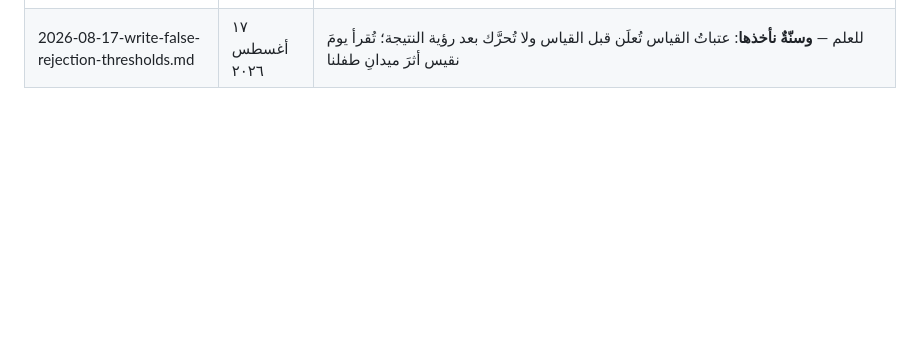
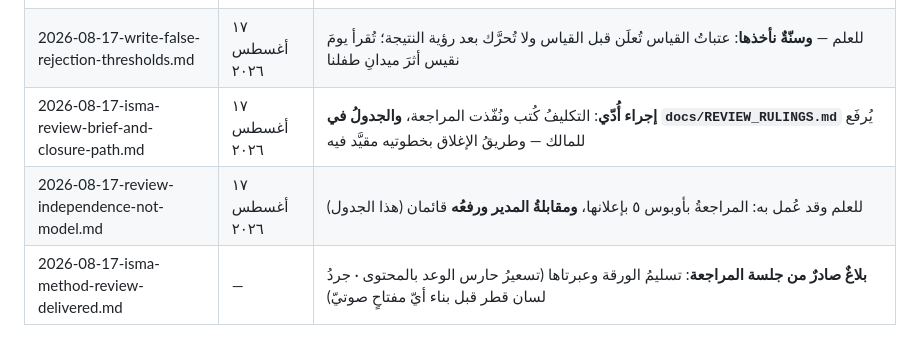
Before and after one commit to qataruts/english, a Markdown page: docs/FAMILY_MAIL.md, the part around the change. GitHub-like rendering; blank space fills up the shorter version.

```diff
--- a/docs/FAMILY_MAIL.md
+++ b/docs/FAMILY_MAIL.md
@@ -60,3 +60,6 @@
 | 2026-08-17-inclusive-study-delivered.md | ١٧ أغسطس ٢٠٢٦ | للعلم — دراسةُ الرديف لذوي الإعاقة تُراجَع عند مدير المجموعة |
 | 2026-08-17-inferred-defect-and-style-guard.md | — | **بلاغُنا الصادر**: درسا الصقل — العيبُ المستنبَط يُقابَل بميدان الإخوة، وحارسُ الوجود لا يحرس بلوغَ الأنماط (بابٌ يصلح للإخوة) |
 | 2026-08-17-write-false-rejection-thresholds.md | ١٧ أغسطس ٢٠٢٦ | للعلم — **وسنّةٌ نأخذها**: عتباتُ القياس تُعلَن قبل القياس ولا تُحرَّك بعد رؤية النتيجة؛ تُقرأ يومَ نقيس أثرَ ميدانِ طفلنا |
+| 2026-08-17-isma-review-brief-and-closure-path.md | ١٧ أغسطس ٢٠٢٦ | **إجراء أُدّي**: التكليفُ كُتب ونُفّذت المراجعة، **والجدولُ في `docs/REVIEW_RULINGS.md`** يُرفَع للمالك — وطريقُ الإغلاق بخطوتيه مقيَّد فيه |
+| 2026-08-17-review-independence-not-model.md | ١٧ أغسطس ٢٠٢٦ | للعلم وقد عُمل به: المراجعةُ بأوبوس ٥ بإعلانها، **ومقابلةُ المدير ورفعُه** قائمان (هذا الجدول) |
+| 2026-08-17-isma-method-review-delivered.md | — | **بلاغٌ صادرٌ من جلسة المراجعة**: تسليمُ الورقة وعبرتاها (تسعيرُ حارس الوعد بالمحتوى · جردُ لسان قطر قبل بناء أيّ مفتاحٍ صوتيّ) |
```
Also changed, not shown: docs/REVIEW_RULINGS.md (added, +46 -0 lines).
